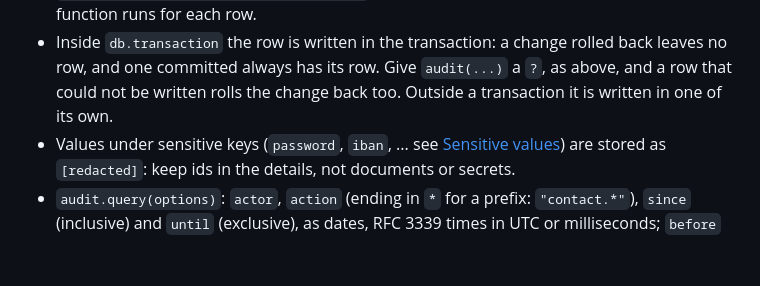
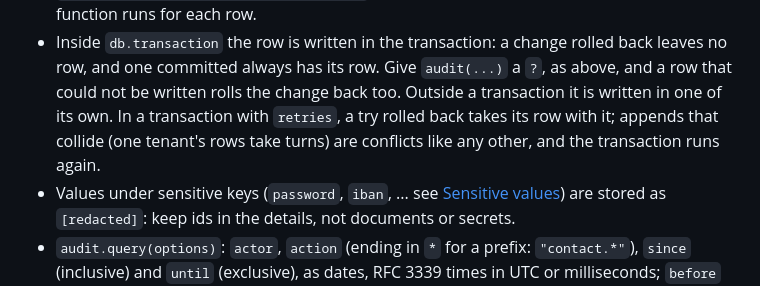
Before and after one commit to quillolang/quillo, a Markdown page: USERGUIDE.md, the part around the change. GitHub-like rendering; blank space fills up the shorter version.

Commit message:
Guide: audit rows in transactions that run again

```diff
--- a/USERGUIDE.md
+++ b/USERGUIDE.md
@@ -2305,7 +2305,9 @@ audit.verify()          // { ok: true, rows: 1234, last: "9f2c..." }, or where i
 - Inside `db.transaction` the row is written in the transaction: a change rolled back
   leaves no row, and one committed always has its row. Give `audit(...)` a `?`, as above,
   and a row that could not be written rolls the change back too. Outside a
-  transaction it is written in one of its own.
+  transaction it is written in one of its own. In a transaction with `retries`, a try
+  rolled back takes its row with it; appends that collide (one tenant's rows take
+  turns) are conflicts like any other, and the transaction runs again.
 - Values under sensitive keys (`password`, `iban`, ... see
   [Sensitive values](#sensitive-values)) are stored as `[redacted]`: keep ids in the
   details, not documents or secrets.
```
